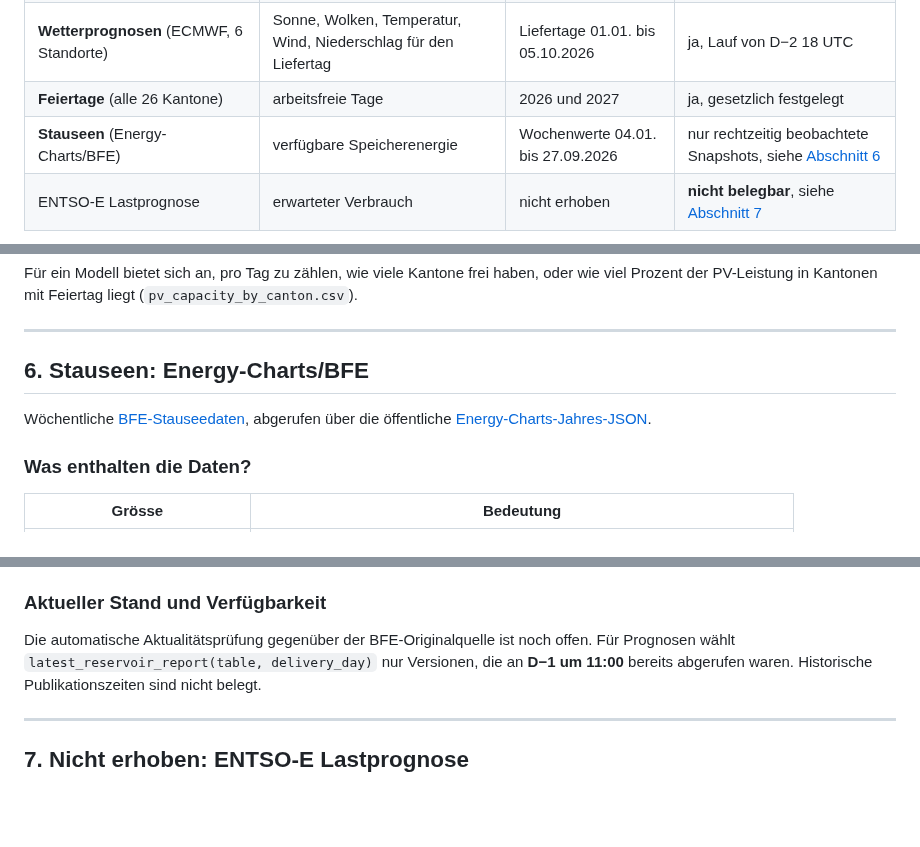
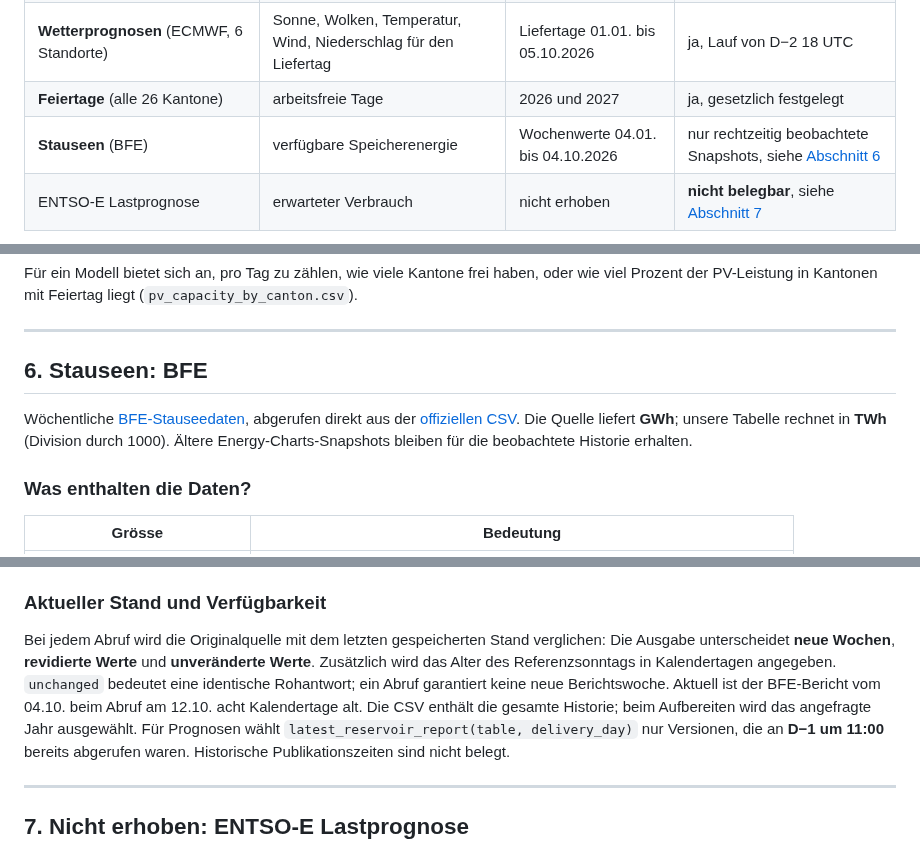
Before and after one commit to ibidreli/energy_price_prediction, a Markdown page: docs/data.md, 3 parts joined by grey strips. GitHub-like rendering; blank space fills up the shorter version.

```diff
--- a/docs/data.md
+++ b/docs/data.md
@@ -10,7 +10,7 @@
 | **Regelzonenbilanz** (Swissgrid) | ob in der Schweiz Strom fehlte oder zu viel da war | 01.01. bis 03.10.2026 | vermutlich bis Ende D−2, **wird bis ca. 18.10. geprüft** |
 | **Wetterprognosen** (ECMWF, 6 Standorte) | Sonne, Wolken, Temperatur, Wind, Niederschlag für den Liefertag | Liefertage 01.01. bis 05.10.2026 | ja, Lauf von D−2 18 UTC |
 | **Feiertage** (alle 26 Kantone) | arbeitsfreie Tage | 2026 und 2027 | ja, gesetzlich festgelegt |
-| **Stauseen** (Energy-Charts/BFE) | verfügbare Speicherenergie | Wochenwerte 04.01. bis 27.09.2026 | nur rechtzeitig beobachtete Snapshots, siehe [Abschnitt 6](#6-stauseen-energy-chartsbfe) |
+| **Stauseen** (BFE) | verfügbare Speicherenergie | Wochenwerte 04.01. bis 04.10.2026 | nur rechtzeitig beobachtete Snapshots, siehe [Abschnitt 6](#6-stauseen-bfe) |
 | ENTSO-E Lastprognose | erwarteter Verbrauch | nicht erhoben | **nicht belegbar**, siehe [Abschnitt 7](#7-nicht-erhoben-entso-e-lastprognose) |
 
 ![Abdeckung der Daten](figures/coverage.png)
@@ -260,10 +260,12 @@ Für ein Modell bietet sich an, pro Tag zu zählen, wie viele Kantone frei haben
 
 ---
 
-## 6. Stauseen: Energy-Charts/BFE
+## 6. Stauseen: BFE
 
 Wöchentliche [BFE-Stauseedaten](https://www.bfe.admin.ch/de/fuellungsgrad-speicherseen),
-abgerufen über die öffentliche [Energy-Charts-Jahres-JSON](https://www.energy-charts.info/charts/filling_level/data/ch/year_storage_2026.json).
+abgerufen direkt aus der [offiziellen CSV](https://www.bfe-ogd.ch/ogd17/ogd17_fuellungsgrad_speicherseen.csv).
+Die Quelle liefert **GWh**; unsere Tabelle rechnet in **TWh** (Division durch 1000).
+Ältere Energy-Charts-Snapshots bleiben für die beobachtete Historie erhalten.
 
 ### Was enthalten die Daten?
 
@@ -320,7 +323,12 @@ ein neuer Snapshot; die Wochenwerte sind identisch. Die Parquet-Tabelle enthält
 
 ### Aktueller Stand und Verfügbarkeit
 
-Die automatische Aktualitätsprüfung gegenüber der BFE-Originalquelle ist noch offen.
+Bei jedem Abruf wird die Originalquelle mit dem letzten gespeicherten Stand verglichen:
+Die Ausgabe unterscheidet **neue Wochen**, **revidierte Werte** und **unveränderte Werte**.
+Zusätzlich wird das Alter des Referenzsonntags in Kalendertagen angegeben. `unchanged`
+bedeutet eine identische Rohantwort; ein Abruf garantiert keine neue Berichtswoche.
+Aktuell ist der BFE-Bericht vom 04.10. beim Abruf am 12.10. acht Kalendertage alt.
+Die CSV enthält die gesamte Historie; beim Aufbereiten wird das angefragte Jahr ausgewählt.
 Für Prognosen wählt `latest_reservoir_report(table, delivery_day)` nur Versionen,
 die an **D−1 um 11:00** bereits abgerufen waren. Historische Publikationszeiten
 sind nicht belegt.
```
Also changed, not shown: other parts of docs/data.md (+14 -13 lines), README.md (+11 -3 lines), docs/figures/reservoir_energy.png, docs/figures/reservoir_filling.png, 6 other files.
